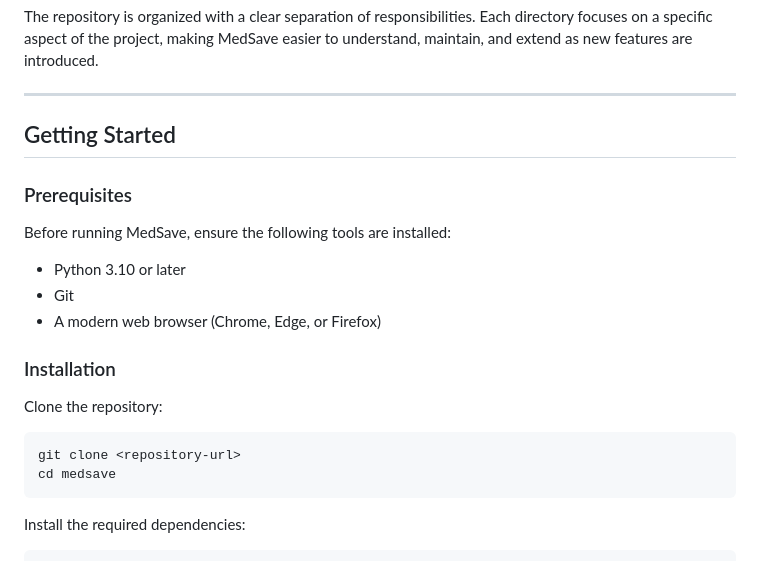
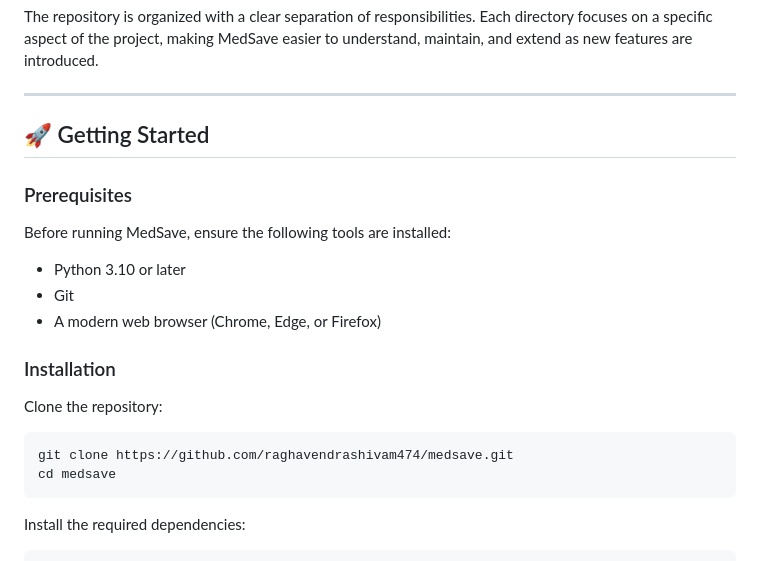
Before and after one commit to raghavendrashivam474/medsave, a Markdown page: README.md, the part around one of its changes. Drawn GitHub-style.

````diff
--- a/README.md
+++ b/README.md
@@ -65,7 +93,7 @@ The repository is organized with a clear separation of responsibilities. Each di
 
 ---
 
-## Getting Started
+## 🚀 Getting Started
 
 ### Prerequisites
 
@@ -80,7 +108,7 @@ Before running MedSave, ensure the following tools are installed:
 Clone the repository:
 
 ```bash
-git clone <repository-url>
+git clone https://github.com/raghavendrashivam474/medsave.git
 cd medsave
 ```
 
````
Also changed, not shown: other parts of README.md (+74 -23 lines).
